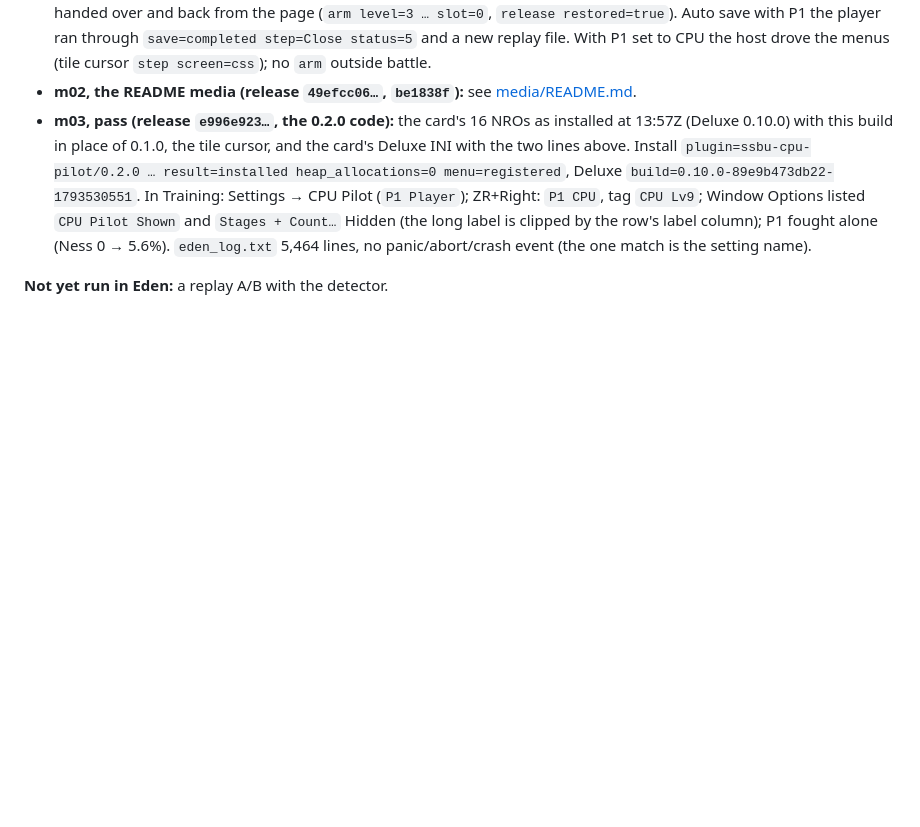
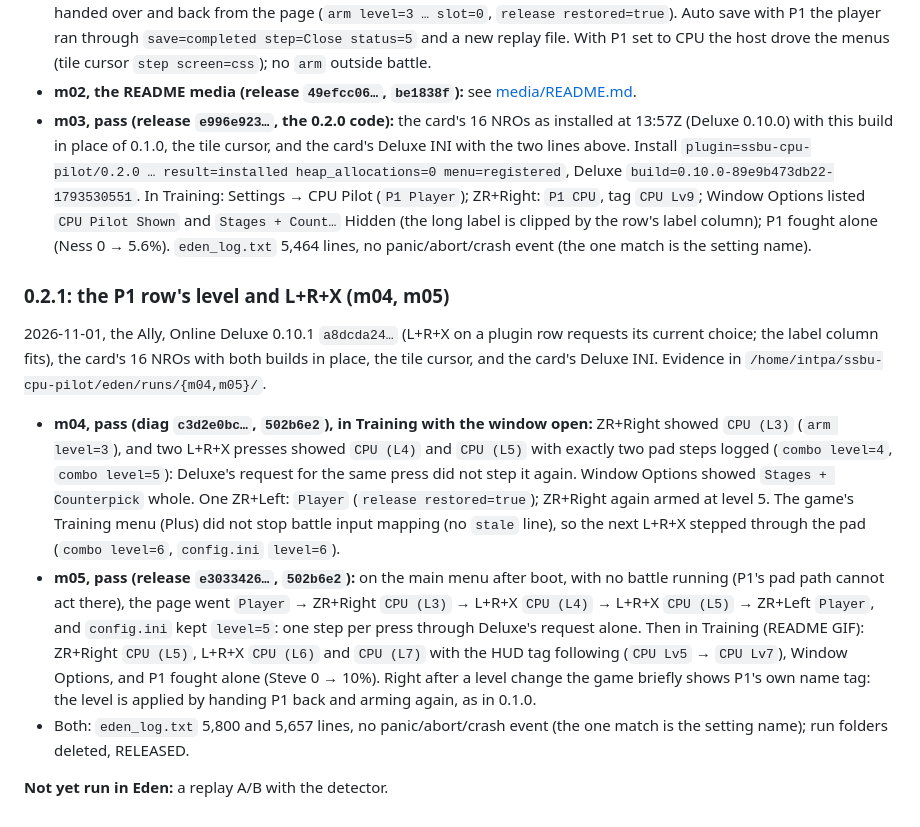
Before and after one commit to crashbandicode/ssbu-cpu-pilot, a Markdown page: docs/EDEN-RESULTS.md, the part around the change. Rendered like a GitHub page; blank space fills up the shorter version.

```diff
--- a/docs/EDEN-RESULTS.md
+++ b/docs/EDEN-RESULTS.md
@@ -351,4 +351,32 @@ page). Surface :78 for w01, the Ally (as above) for the rest. Evidence in
   5.6%). `eden_log.txt` 5,464 lines, no panic/abort/crash event (the one match
   is the setting name).
 
+### 0.2.1: the P1 row's level and L+R+X (m04, m05)
+
+2026-11-01, the Ally, Online Deluxe 0.10.1 `a8dcda24…` (L+R+X on a plugin row
+requests its current choice; the label column fits), the card's 16 NROs with
+both builds in place, the tile cursor, and the card's Deluxe INI. Evidence in
+`/home/intpa/ssbu-cpu-pilot/eden/runs/{m04,m05}/`.
+
+- **m04, pass (diag `c3d2e0bc…`, `502b6e2`), in Training with the window
+  open:** ZR+Right showed `CPU (L3)` (`arm level=3`), and two L+R+X presses
+  showed `CPU (L4)` and `CPU (L5)` with exactly two pad steps logged
+  (`combo level=4`, `combo level=5`): Deluxe's request for the same press did
+  not step it again. Window Options showed `Stages + Counterpick` whole. One
+  ZR+Left: `Player` (`release restored=true`); ZR+Right again armed at level 5.
+  The game's Training menu (Plus) did not stop battle input mapping (no
+  `stale` line), so the next L+R+X stepped through the pad (`combo level=6`,
+  `config.ini` `level=6`).
+- **m05, pass (release `e3033426…`, `502b6e2`):** on the main menu after boot,
+  with no battle running (P1's pad path cannot act there), the page went
+  `Player` → ZR+Right `CPU (L3)` → L+R+X `CPU (L4)` → L+R+X `CPU (L5)` →
+  ZR+Left `Player`, and `config.ini` kept `level=5`: one step per press through
+  Deluxe's request alone. Then in Training (README GIF): ZR+Right `CPU (L5)`,
+  L+R+X `CPU (L6)` and `CPU (L7)` with the HUD tag following (`CPU Lv5` →
+  `CPU Lv7`), Window Options, and P1 fought alone (Steve 0 → 10%). Right after
+  a level change the game briefly shows P1's own name tag: the level is applied
+  by handing P1 back and arming again, as in 0.1.0.
+- Both: `eden_log.txt` 5,800 and 5,657 lines, no panic/abort/crash event (the
+  one match is the setting name); run folders deleted, RELEASED.
+
 **Not yet run in Eden:** a replay A/B with the detector.
```
Also changed, not shown: README.md (+5 -4 lines), docs/media/README.md (+8 -9 lines), docs/media/cpu-pilot-page-crop.png, docs/media/window-options-crop.png, 1 other file.
